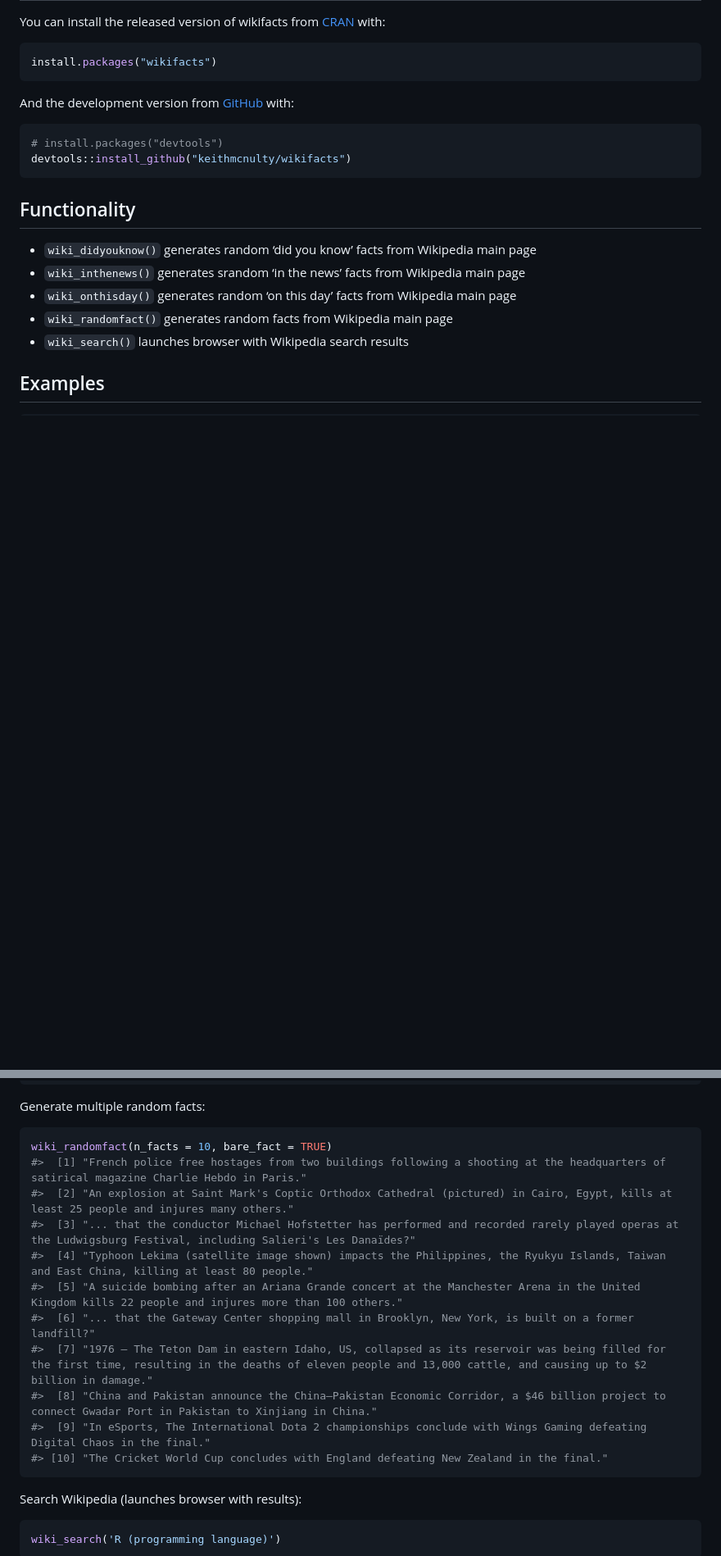
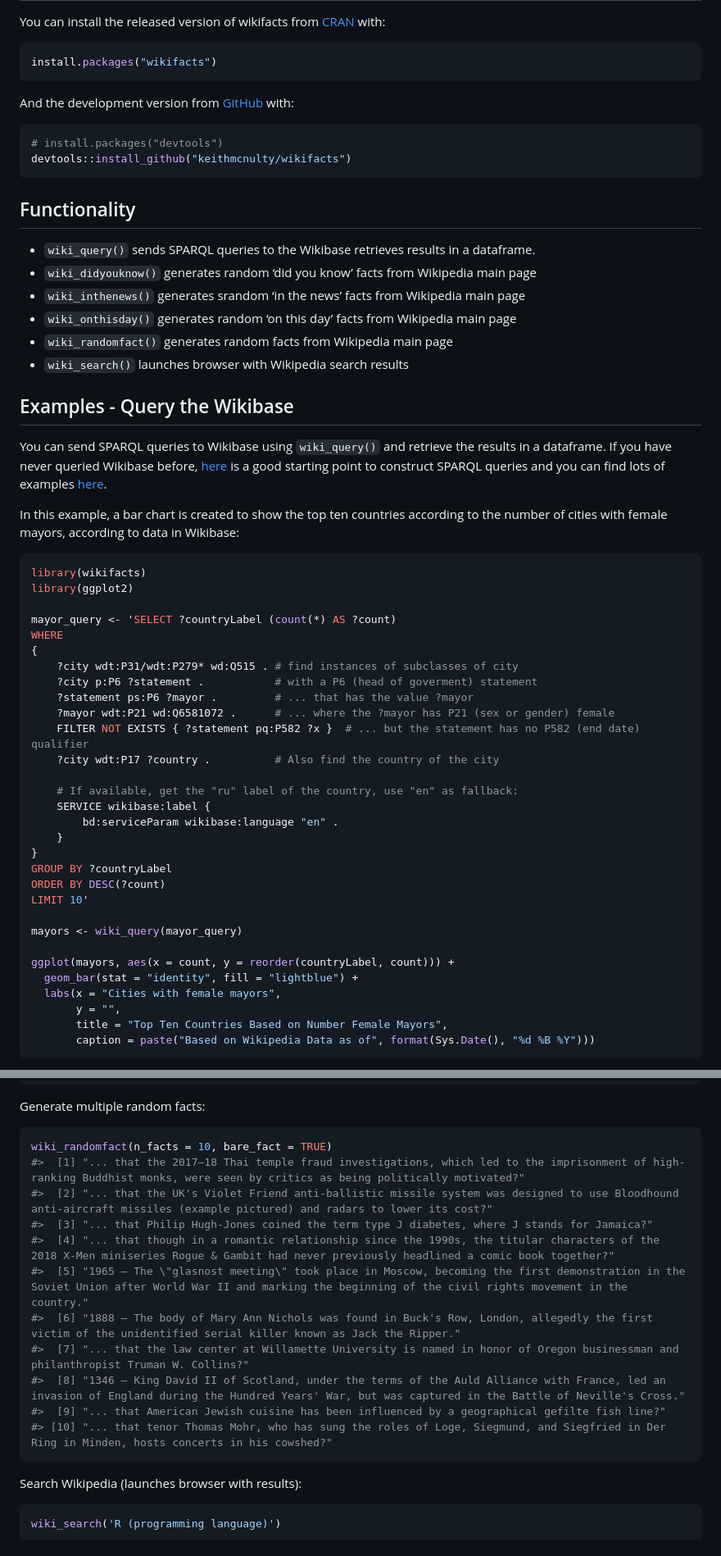
Before and after one commit to keithmcnulty/wikifacts, a Markdown page: README.md, 2 parts joined by grey strips. Shown at 82% size. Rendered like a GitHub page; blank space fills up the shorter version.

````diff
--- a/README.md
+++ b/README.md
@@ -40,6 +39,8 @@ devtools::install_github("keithmcnulty/wikifacts")
 
 ## Functionality
 
+  - `wiki_query()` sends SPARQL queries to the Wikibase retrieves
+    results in a dataframe.
   - `wiki_didyouknow()` generates random ‘did you know’ facts from
     Wikipedia main page
   - `wiki_inthenews()` generates srandom ‘in the news’ facts from
@@ -49,4 +50,48 @@ devtools::install_github("keithmcnulty/wikifacts")
   - `wiki_randomfact()` generates random facts from Wikipedia main page
   - `wiki_search()` launches browser with Wikipedia search results
 
-## Examples
+## Examples - Query the Wikibase
+
+You can send SPARQL queries to Wikibase using `wiki_query()` and
+retrieve the results in a dataframe. If you have never queried Wikibase
+before, [here](https://query.wikidata.org/) is a good starting point to
+construct SPARQL queries and you can find lots of examples
+[here](https://www.wikidata.org/wiki/Wikidata:SPARQL_query_service/queries/examples).
+
+In this example, a bar chart is created to show the top ten countries
+according to the number of cities with female mayors, according to data
+in Wikibase:
+
+``` r
+library(wikifacts)
+library(ggplot2)
+
+mayor_query <- 'SELECT ?countryLabel (count(*) AS ?count)
+WHERE
+{
+    ?city wdt:P31/wdt:P279* wd:Q515 . # find instances of subclasses of city
+    ?city p:P6 ?statement .           # with a P6 (head of goverment) statement
+    ?statement ps:P6 ?mayor .         # ... that has the value ?mayor
+    ?mayor wdt:P21 wd:Q6581072 .      # ... where the ?mayor has P21 (sex or gender) female
+    FILTER NOT EXISTS { ?statement pq:P582 ?x }  # ... but the statement has no P582 (end date) qualifier
+    ?city wdt:P17 ?country .          # Also find the country of the city
+
+    # If available, get the "ru" label of the country, use "en" as fallback:
+    SERVICE wikibase:label {
+        bd:serviceParam wikibase:language "en" .
+    }
+}
+GROUP BY ?countryLabel
+ORDER BY DESC(?count)
+LIMIT 10'
+
+mayors <- wiki_query(mayor_query)
+
+ggplot(mayors, aes(x = count, y = reorder(countryLabel, count))) +
+  geom_bar(stat = "identity", fill = "lightblue") +
+  labs(x = "Cities with female mayors",
+       y = "",
+       title = "Top Ten Countries Based on Number Female Mayors",
+       caption = paste("Based on Wikipedia Data as of", format(Sys.Date(), "%d %B %Y")))
+```
+
@@ -89,16 +163,16 @@ Generate multiple random facts:
 
 ``` r
 wiki_randomfact(n_facts = 10, bare_fact = TRUE)
-#>  [1] "French police free hostages from two buildings following a shooting at the headquarters of satirical magazine Charlie Hebdo in Paris."
-#>  [2] "An explosion at Saint Mark's Coptic Orthodox Cathedral (pictured) in Cairo, Egypt, kills at least 25 people and injures many others."
-#>  [3] "... that the conductor Michael Hofstetter has performed and recorded rarely played operas at the Ludwigsburg Festival, including Salieri's Les Danaïdes?"
-#>  [4] "Typhoon Lekima (satellite image shown) impacts the Philippines, the Ryukyu Islands, Taiwan and East China, killing at least 80 people."
-#>  [5] "A suicide bombing after an Ariana Grande concert at the Manchester Arena in the United Kingdom kills 22 people and injures more than 100 others."
-#>  [6] "... that the Gateway Center shopping mall in Brooklyn, New York, is built on a former landfill?"
-#>  [7] "1976 – The Teton Dam in eastern Idaho, US, collapsed as its reservoir was being filled for the first time, resulting in the deaths of eleven people and 13,000 cattle, and causing up to $2 billion in damage."
-#>  [8] "China and Pakistan announce the China–Pakistan Economic Corridor, a $46 billion project to connect Gwadar Port in Pakistan to Xinjiang in China."
-#>  [9] "In eSports, The International Dota 2 championships conclude with Wings Gaming defeating Digital Chaos in the final."
-#> [10] "The Cricket World Cup concludes with England defeating New Zealand in the final."
+#>  [1] "... that the 2017–18 Thai temple fraud investigations, which led to the imprisonment of high-ranking Buddhist monks, were seen by critics as being politically motivated?"
+#>  [2] "... that the UK's Violet Friend anti-ballistic missile system was designed to use Bloodhound anti-aircraft missiles (example pictured) and radars to lower its cost?"
+#>  [3] "... that Philip Hugh-Jones coined the term type J diabetes, where J stands for Jamaica?"
+#>  [4] "... that though in a romantic relationship since the 1990s, the titular characters of the 2018 X-Men miniseries Rogue & Gambit had never previously headlined a comic book together?"
+#>  [5] "1965 – The \"glasnost meeting\" took place in Moscow, becoming the first demonstration in the Soviet Union after World War II and marking the beginning of the civil rights movement in the country."
+#>  [6] "1888 – The body of Mary Ann Nichols was found in Buck's Row, London, allegedly the first victim of the unidentified serial killer known as Jack the Ripper."
+#>  [7] "... that the law center at Willamette University is named in honor of Oregon businessman and philanthropist Truman W. Collins?"
+#>  [8] "1346 – King David II of Scotland, under the terms of the Auld Alliance with France, led an invasion of England during the Hundred Years' War, but was captured in the Battle of Neville's Cross."
+#>  [9] "... that American Jewish cuisine has been influenced by a geographical gefilte fish line?"
+#> [10] "... that tenor Thomas Mohr, who has sung the roles of Loge, Siegmund, and Siegfried in Der Ring in Minden, hosts concerts in his cowshed?"
 ```
 
 Search Wikipedia (launches browser with results):
````
Also changed, not shown: other parts of README.md (+33 -5 lines), man/figures/README-unnamed-chunk-5-1.png (added), man/figures/README-unnamed-chunk-6-1.png (added), 2 other files.
